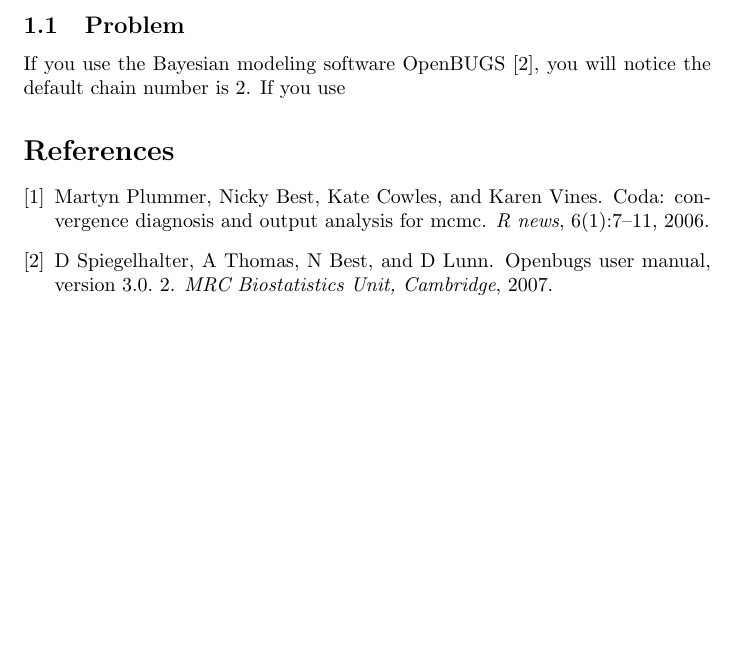
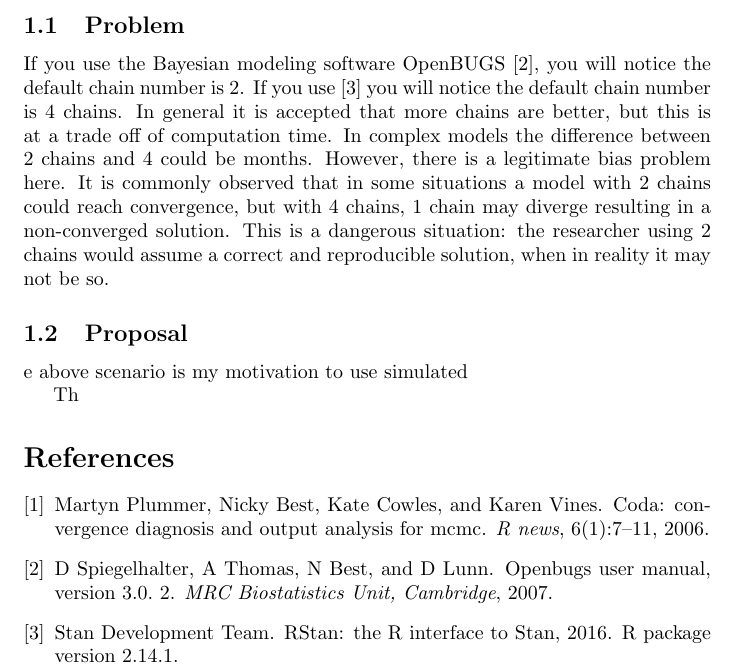
Before and after one commit to z458r456/course_project, a LaTeX paper (proposal.tex, which reads mybib.bib): part of page 2 of 2, cut so that both start at the same text, the shorter picture padded with empty space. Compiled offline with pdfLaTeX.

Commit message:
Updated proposal, added 1 new citation

```diff
--- a/mybib.bib
+++ b/mybib.bib
@@ -17,7 +17,7 @@
   year={2007}
 }
 
- @Misc{,
+ @Misc{Rstan,
     title = {{RStan}: the {R} interface to {Stan}},
     author = {{Stan Development Team}},
     note = {R package version 2.14.1},
--- a/proposal.tex
+++ b/proposal.tex
@@ -23,7 +23,13 @@ In the Bayesian Monte Carlo Markov Chain (MCMC) world, the researcher has a larg
 
 \subsection{Problem}
 
-If you use the Bayesian modeling software OpenBUGS \cite{spiegelhalter2007openbugs}, you will notice the default chain number is 2. If you use
+If you use the Bayesian modeling software OpenBUGS \cite{spiegelhalter2007openbugs}, you will notice the default chain number is 2. If you use \cite{Rstan} you will notice the default chain number is 4 chains. In general it is accepted that more chains are better, but this is at a trade off of computation time. In complex models the difference between 2 chains and 4 could be months. However, there is a legitimate bias problem here. It is commonly observed that in some situations a model with 2 chains could reach convergence, but with 4 chains, 1 chain may diverge resulting in a non-converged solution. This is a dangerous situation: the researcher using 2 chains would assume a correct and reproducible solution, when in reality it may not be so.
+
+
+\subsection{Proposal}e above scenario is my motivation to use simulated
+
+Th
+
 
 \bibliography{mybib.bib}{}
 \bibliographystyle{plain}
```
